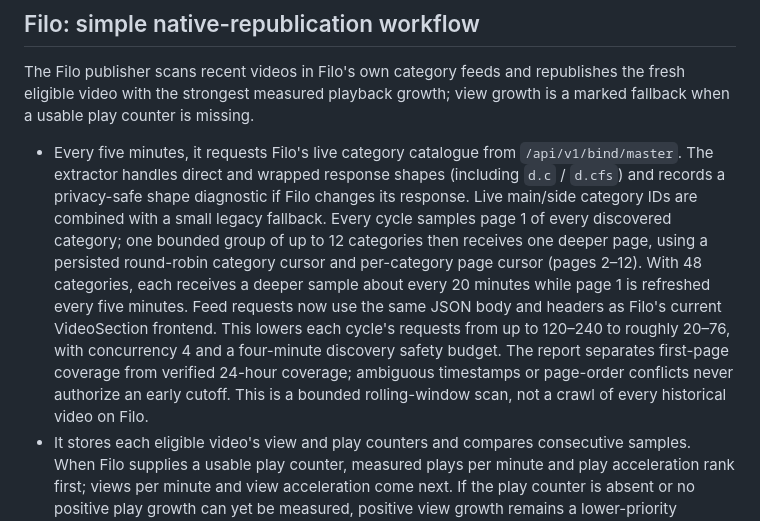
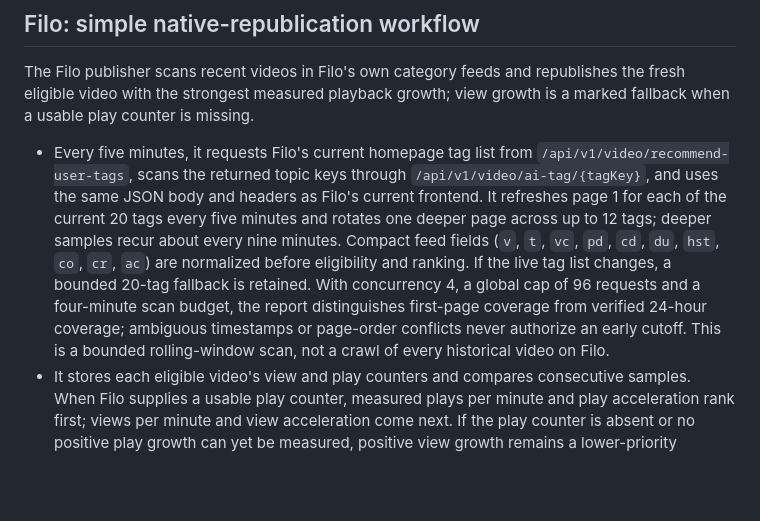
Before and after one commit to Mehran0960/Goushibaaz, a Markdown page: README.md, the part around the change. Drawn GitHub-style; blank space fills up the shorter version.

Commit message:
Document the current Filo tag-feed API

```diff
--- a/README.md
+++ b/README.md
@@ -32,7 +32,7 @@ View the [latest scout runs](https://github.com/Mehran0960/Goushibaaz/actions/wo
 
 The Filo publisher scans recent videos in Filo's own category feeds and republishes the fresh eligible video with the strongest measured playback growth; view growth is a marked fallback when a usable play counter is missing.
 
-- Every five minutes, it requests Filo's live category catalogue from `/api/v1/bind/master`. The extractor handles direct and wrapped response shapes (including `d.c` / `d.cfs`) and records a privacy-safe shape diagnostic if Filo changes its response. Live main/side category IDs are combined with a small legacy fallback. Every cycle samples page 1 of every discovered category; one bounded group of up to 12 categories then receives one deeper page, using a persisted round-robin category cursor and per-category page cursor (pages 2–12). With 48 categories, each receives a deeper sample about every 20 minutes while page 1 is refreshed every five minutes. Feed requests now use the same JSON body and headers as Filo's current VideoSection frontend. This lowers each cycle's requests from up to 120–240 to roughly 20–76, with concurrency 4 and a four-minute discovery safety budget. The report separates first-page coverage from verified 24-hour coverage; ambiguous timestamps or page-order conflicts never authorize an early cutoff. This is a bounded rolling-window scan, not a crawl of every historical video on Filo.
+- Every five minutes, it requests Filo's current homepage tag list from `/api/v1/video/recommend-user-tags`, scans the returned topic keys through `/api/v1/video/ai-tag/{tagKey}`, and uses the same JSON body and headers as Filo's current frontend. It refreshes page 1 for each of the current 20 tags every five minutes and rotates one deeper page across up to 12 tags; deeper samples recur about every nine minutes. Compact feed fields (`v`, `t`, `vc`, `pd`, `cd`, `du`, `hst`, `co`, `cr`, `ac`) are normalized before eligibility and ranking. If the live tag list changes, a bounded 20-tag fallback is retained. With concurrency 4, a global cap of 96 requests and a four-minute scan budget, the report distinguishes first-page coverage from verified 24-hour coverage; ambiguous timestamps or page-order conflicts never authorize an early cutoff. This is a bounded rolling-window scan, not a crawl of every historical video on Filo.
 - It stores each eligible video's view and play counters and compares consecutive samples. When Filo supplies a usable play counter, measured plays per minute and play acceleration rank first; views per minute and view acceleration come next. If the play counter is absent or no positive play growth can yet be measured, positive view growth remains a lower-priority fallback. Missing counters are never treated as real zero-growth measurements.
 - Comedy/entertainment, practical tutorials and tips, and celebrity/pop-culture items receive a soft Iranian-audience relevance preference only after measured momentum is compared. Sports, food, animals, nature, travel and curiosity remain in the pool; audience labels never act as hard filters. Only videos no older than 24 hours with positive measured play growth or positive measured view growth qualify. A first sighting is only a baseline; the publisher waits for another scan instead of guessing.
 - Before publishing, it checks Filo's native republish permission, active/publishable status, audio, monetization permission, duration, source metadata and duplicate ledger. Explicit weapons/explosives terms (including nuclear-bomb simulation wording), political/current-affairs, privacy, harassment, promotional and other prohibited metadata remain hard exclusions. These are metadata checks; they cannot prove that every frame/audio segment is policy-safe.
```
